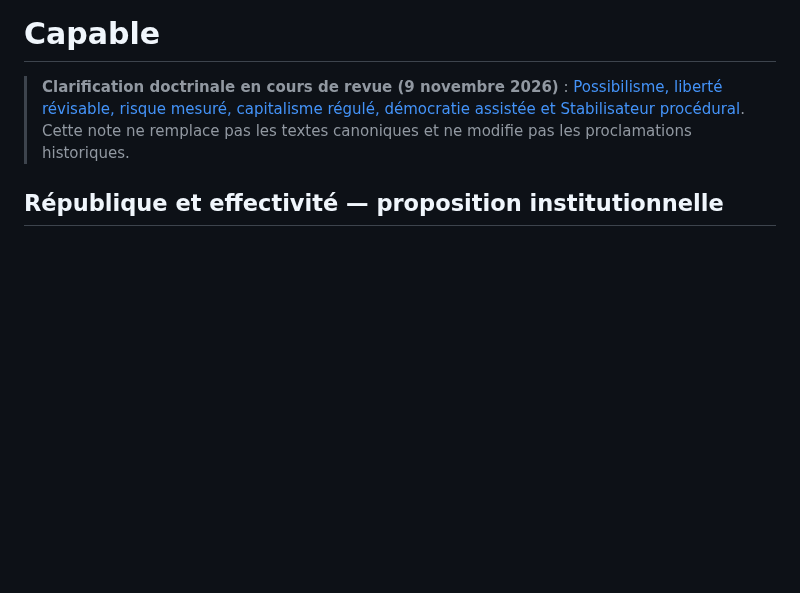
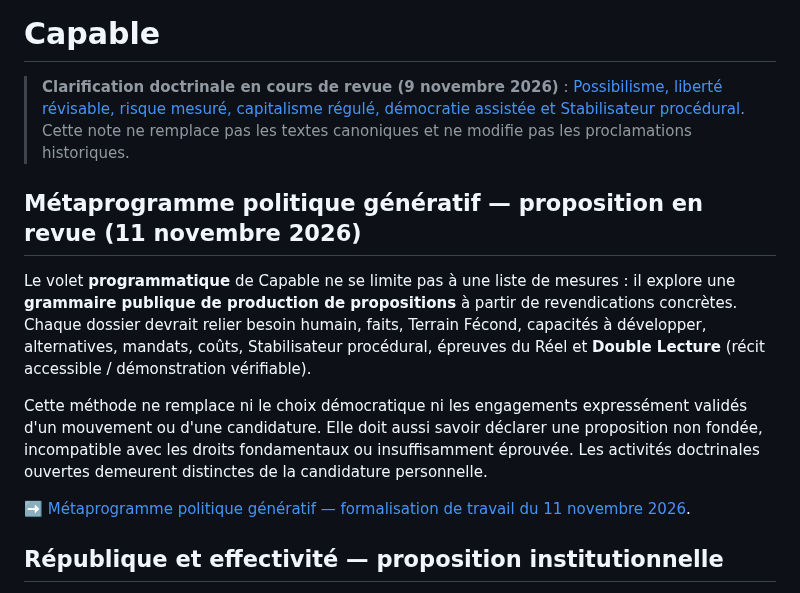
Before and after one commit to JeanHuguesRobert/barons-Mariani, a Markdown page: projects/capable/README.md, the part around the change. Drawn GitHub-style; blank space fills up the shorter version.

Commit message:
docs(capable): relier le métaprogramme au volet programmatique

```diff
--- a/projects/capable/README.md
+++ b/projects/capable/README.md
@@ -31,6 +31,14 @@ provenance:
 # Capable
 
 > **Clarification doctrinale en cours de revue (9 novembre 2026)** : [Possibilisme, liberté révisable, risque mesuré, capitalisme régulé, démocratie assistée et Stabilisateur procédural](doctrine/clarifications-possibilisme-souverainete-2026-11-09.md). Cette note ne remplace pas les textes canoniques et ne modifie pas les proclamations historiques.
+
+## Métaprogramme politique génératif — proposition en revue (11 novembre 2026)
+
+Le volet **programmatique** de Capable ne se limite pas à une liste de mesures : il explore une **grammaire publique de production de propositions** à partir de revendications concrètes. Chaque dossier devrait relier besoin humain, faits, Terrain Fécond, capacités à développer, alternatives, mandats, coûts, Stabilisateur procédural, épreuves du Réel et **Double Lecture** (récit accessible / démonstration vérifiable).
+
+Cette méthode ne remplace ni le choix démocratique ni les engagements expressément validés d'un mouvement ou d'une candidature. Elle doit aussi savoir déclarer une proposition non fondée, incompatible avec les droits fondamentaux ou insuffisamment éprouvée. Les activités doctrinales ouvertes demeurent distinctes de la candidature personnelle.
+
+➡️ [Métaprogramme politique génératif — formalisation de travail du 11 novembre 2026](doctrine/metaprogramme-politique-generatif-2026-11-11.md).
 
 ## République et effectivité — proposition institutionnelle
 
```
